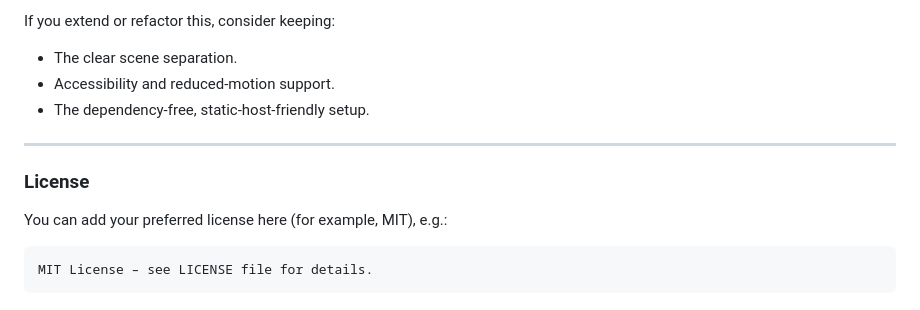
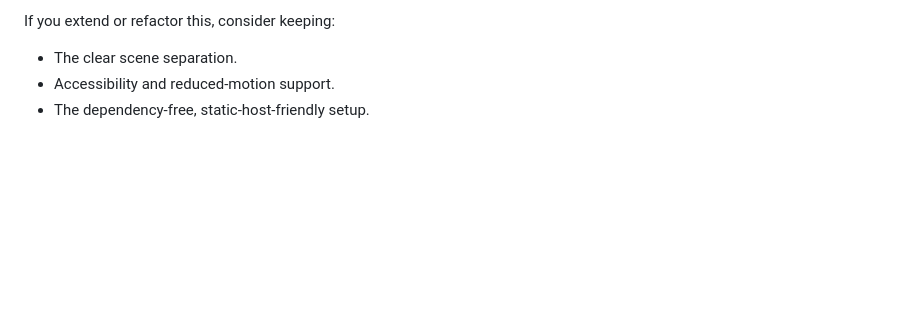
Before and after one commit to Cosaslearning/26-January-Republic-Day-Experience, a Markdown page: README.md, the part around the change. Drawn GitHub-style; blank space fills up the shorter version.

````diff
--- a/README.md
+++ b/README.md
@@ -170,13 +170,3 @@ If you extend or refactor this, consider keeping:
 - The clear scene separation.
 - Accessibility and reduced‑motion support.
 - The dependency‑free, static‑host‑friendly setup.
-
----
-
-### License
-
-You can add your preferred license here (for example, MIT), e.g.:
-
-```text
-MIT License – see LICENSE file for details.
-```
````
